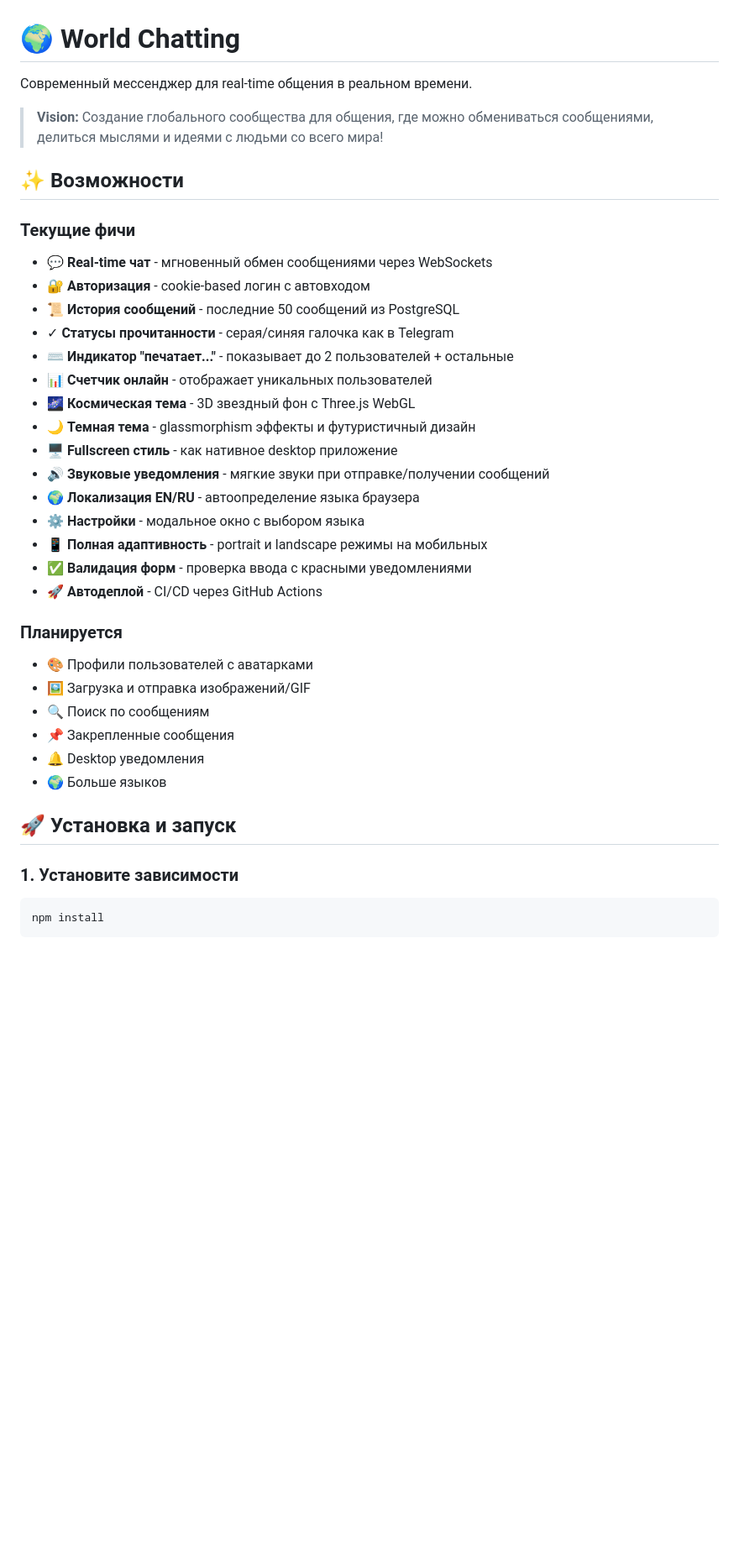
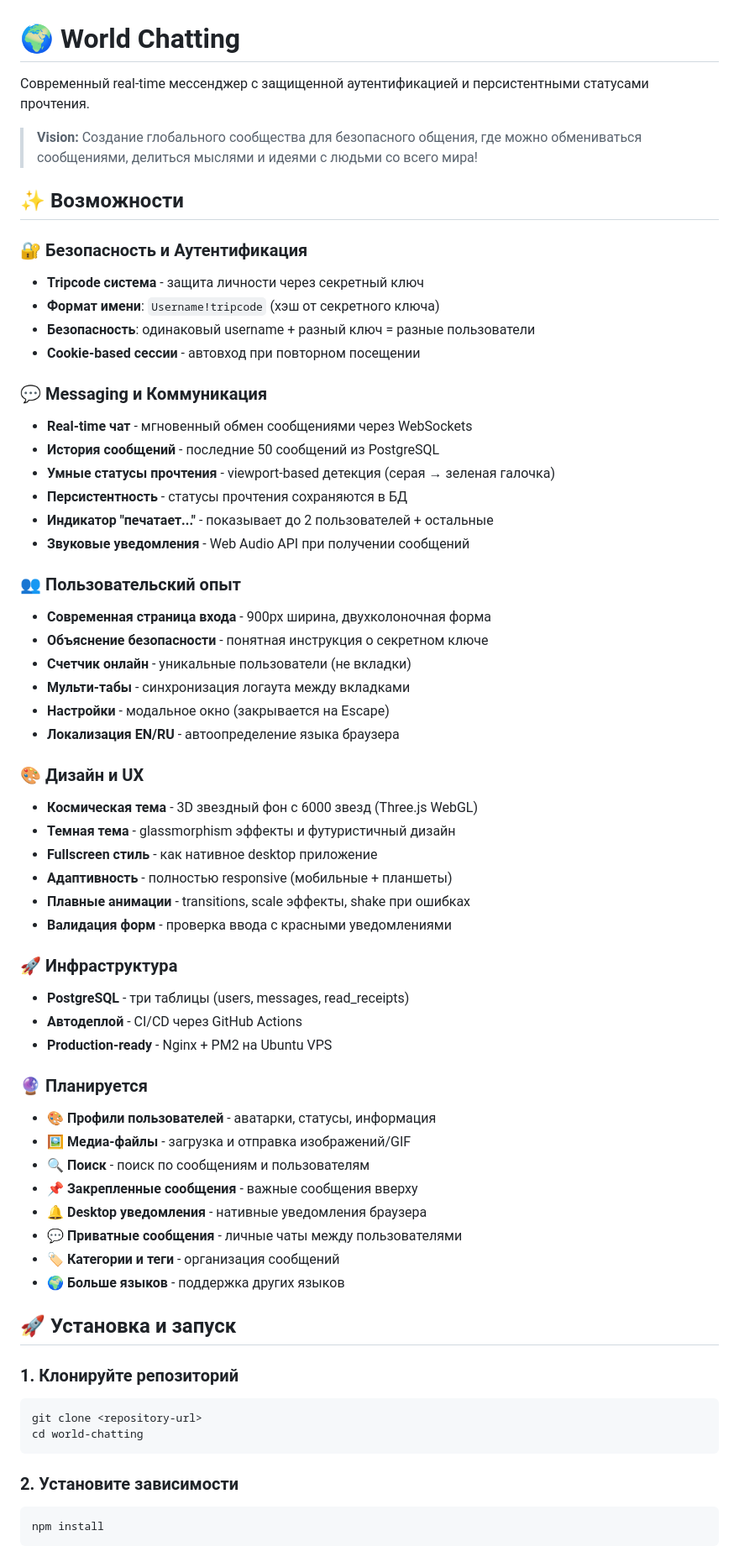
Before and after one commit to iamwebster/kitty-chatting, a Markdown page: README.md, the part around one of its changes. Shown at 84% size. Drawn GitHub-style; blank space fills up the shorter version.

````diff
--- a/README.md
+++ b/README.md
@@ -1,39 +1,65 @@
 # 🌍 World Chatting
 
-Современный мессенджер для real-time общения в реальном времени.
+Современный real-time мессенджер с защищенной аутентификацией и персистентными статусами прочтения.
 
-> **Vision:** Создание глобального сообщества для общения, где можно обмениваться сообщениями, делиться мыслями и идеями с людьми со всего мира!
+> **Vision:** Создание глобального сообщества для безопасного общения, где можно обмениваться сообщениями, делиться мыслями и идеями с людьми со всего мира!
 
 ## ✨ Возможности
 
-### Текущие фичи
-- 💬 **Real-time чат** - мгновенный обмен сообщениями через WebSockets
-- 🔐 **Авторизация** - cookie-based логин с автовходом
-- 📜 **История сообщений** - последние 50 сообщений из PostgreSQL
-- ✓ **Статусы прочитанности** - серая/синяя галочка как в Telegram
-- ⌨️ **Индикатор "печатает..."** - показывает до 2 пользователей + остальные
-- 📊 **Счетчик онлайн** - отображает уникальных пользователей
-- 🌌 **Космическая тема** - 3D звездный фон с Three.js WebGL
-- 🌙 **Темная тема** - glassmorphism эффекты и футуристичный дизайн
-- 🖥️ **Fullscreen стиль** - как нативное desktop приложение
-- 🔊 **Звуковые уведомления** - мягкие звуки при отправке/получении сообщений
-- 🌍 **Локализация EN/RU** - автоопределение языка браузера
-- ⚙️ **Настройки** - модальное окно с выбором языка
-- 📱 **Полная адаптивность** - portrait и landscape режимы на мобильных
-- ✅ **Валидация форм** - проверка ввода с красными уведомлениями
-- 🚀 **Автодеплой** - CI/CD через GitHub Actions
+### 🔐 Безопасность и Аутентификация
+- **Tripcode система** - защита личности через секретный ключ
+- **Формат имени**: `Username!tripcode` (хэш от секретного ключа)
+- **Безопасность**: одинаковый username + разный ключ = разные пользователи
+- **Cookie-based сессии** - автовход при повторном посещении
 
-### Планируется
-- 🎨 Профили пользователей с аватарками
-- 🖼️ Загрузка и отправка изображений/GIF
-- 🔍 Поиск по сообщениям
-- 📌 Закрепленные сообщения
-- 🔔 Desktop уведомления
-- 🌍 Больше языков
+### 💬 Messaging и Коммуникация
+- **Real-time чат** - мгновенный обмен сообщениями через WebSockets
+- **История сообщений** - последние 50 сообщений из PostgreSQL
+- **Умные статусы прочтения** - viewport-based детекция (серая → зеленая галочка)
+- **Персистентность** - статусы прочтения сохраняются в БД
+- **Индикатор "печатает..."** - показывает до 2 пользователей + остальные
+- **Звуковые уведомления** - Web Audio API при получении сообщений
+
+### 👥 Пользовательский опыт
+- **Современная страница входа** - 900px ширина, двухколоночная форма
+- **Объяснение безопасности** - понятная инструкция о секретном ключе
+- **Счетчик онлайн** - уникальные пользователи (не вкладки)
+- **Мульти-табы** - синхронизация логаута между вкладками
+- **Настройки** - модальное окно (закрывается на Escape)
+- **Локализация EN/RU** - автоопределение языка браузера
+
+### 🎨 Дизайн и UX
+- **Космическая тема** - 3D звездный фон с 6000 звезд (Three.js WebGL)
+- **Темная тема** - glassmorphism эффекты и футуристичный дизайн
+- **Fullscreen стиль** - как нативное desktop приложение
+- **Адаптивность** - полностью responsive (мобильные + планшеты)
+- **Плавные анимации** - transitions, scale эффекты, shake при ошибках
+- **Валидация форм** - проверка ввода с красными уведомлениями
+
+### 🚀 Инфраструктура
+- **PostgreSQL** - три таблицы (users, messages, read_receipts)
+- **Автодеплой** - CI/CD через GitHub Actions
+- **Production-ready** - Nginx + PM2 на Ubuntu VPS
+
+### 🔮 Планируется
+- 🎨 **Профили пользователей** - аватарки, статусы, информация
+- 🖼️ **Медиа-файлы** - загрузка и отправка изображений/GIF
+- 🔍 **Поиск** - поиск по сообщениям и пользователям
+- 📌 **Закрепленные сообщения** - важные сообщения вверху
+- 🔔 **Desktop уведомления** - нативные уведомления браузера
+- 💬 **Приватные сообщения** - личные чаты между пользователями
+- 🏷️ **Категории и теги** - организация сообщений
+- 🌍 **Больше языков** - поддержка других языков
 
 ## 🚀 Установка и запуск
 
-### 1. Установите зависимости
+### 1. Клонируйте репозиторий
+```bash
+git clone <repository-url>
+cd world-chatting
+```
+
+### 2. Установите зависимости
 ```bash
 npm install
 ```
````
Also changed, not shown: other parts of README.md (+74 -15 lines).
